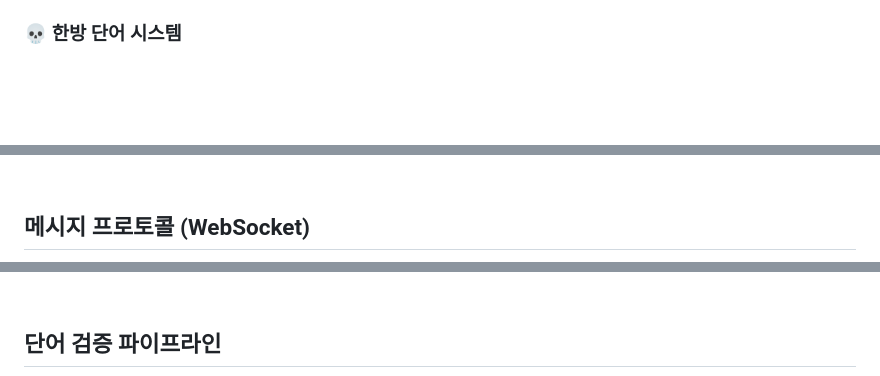
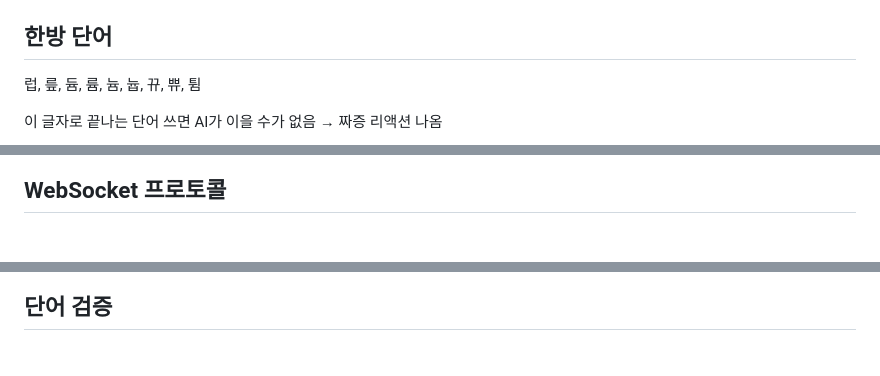
Before and after one commit to Technoetic/word-chain-game, a Markdown page: README.md, 3 parts joined by grey strips. Rendered like a GitHub page; blank space fills up the shorter version.

````diff
--- a/README.md
+++ b/README.md
@@ -128,6 +82,10 @@ flowchart TD
 ```
 
-### 💀 한방 단어 시스템
+## 한방 단어
+
+럽, 릎, 듐, 륨, 늄, 늅, 뀨, 쀼, 튐
+
+이 글자로 끝나는 단어 쓰면 AI가 이을 수가 없음 → 짜증 리액션 나옴
 
 ```mermaid
 flowchart LR
@@ -143,8 +94,6 @@ flowchart LR
 ```
 
-<br>
-
-## 메시지 프로토콜 (WebSocket)
+## WebSocket 프로토콜
 
 ```mermaid
 sequenceDiagram
@@ -176,8 +121,6 @@ sequenceDiagram
 ```
 
-<br>
-
-## 단어 검증 파이프라인
+## 단어 검증
 
 ```mermaid
 flowchart TD
````
Also changed, not shown: other parts of README.md (+123 -250 lines).
